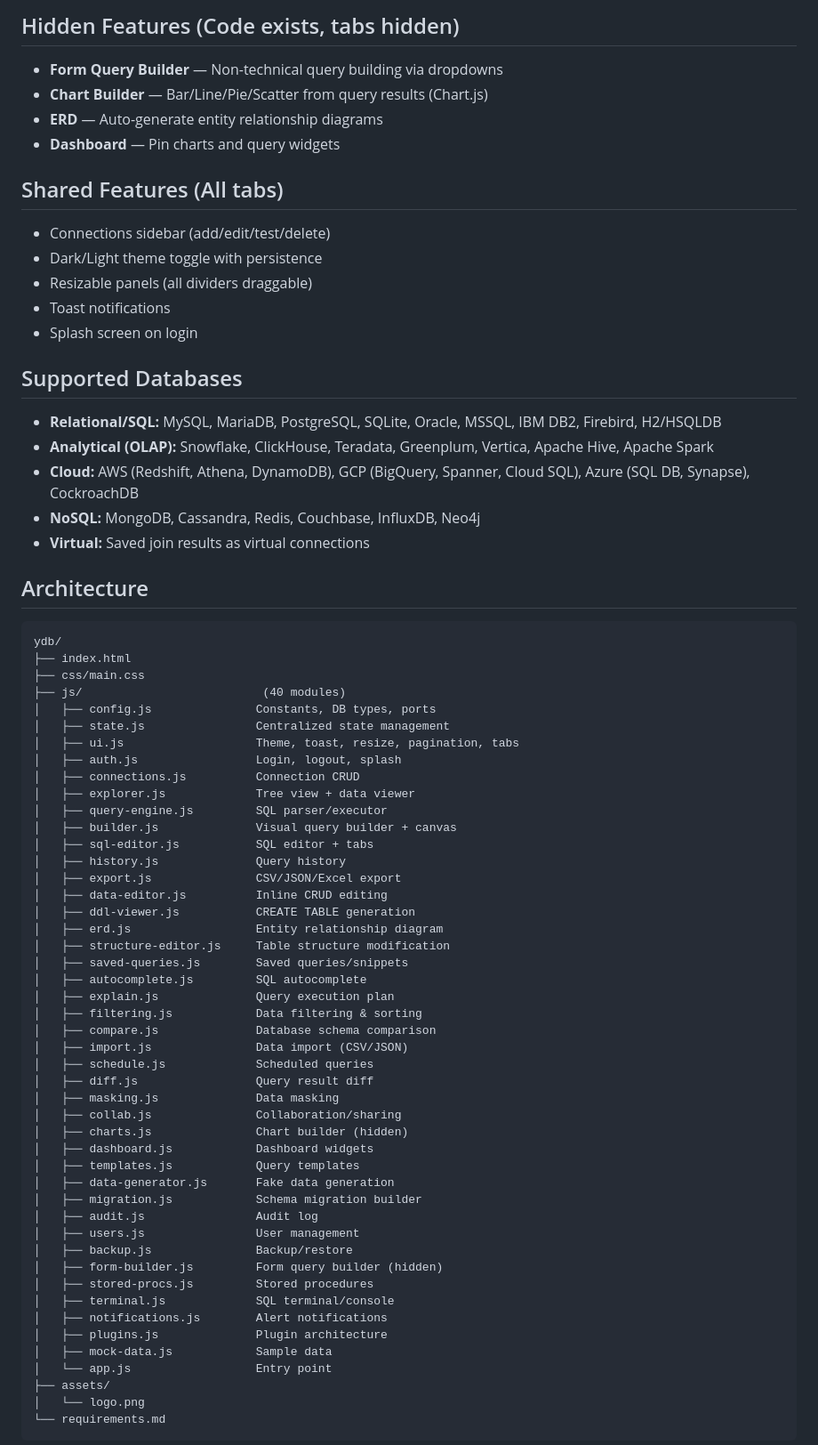
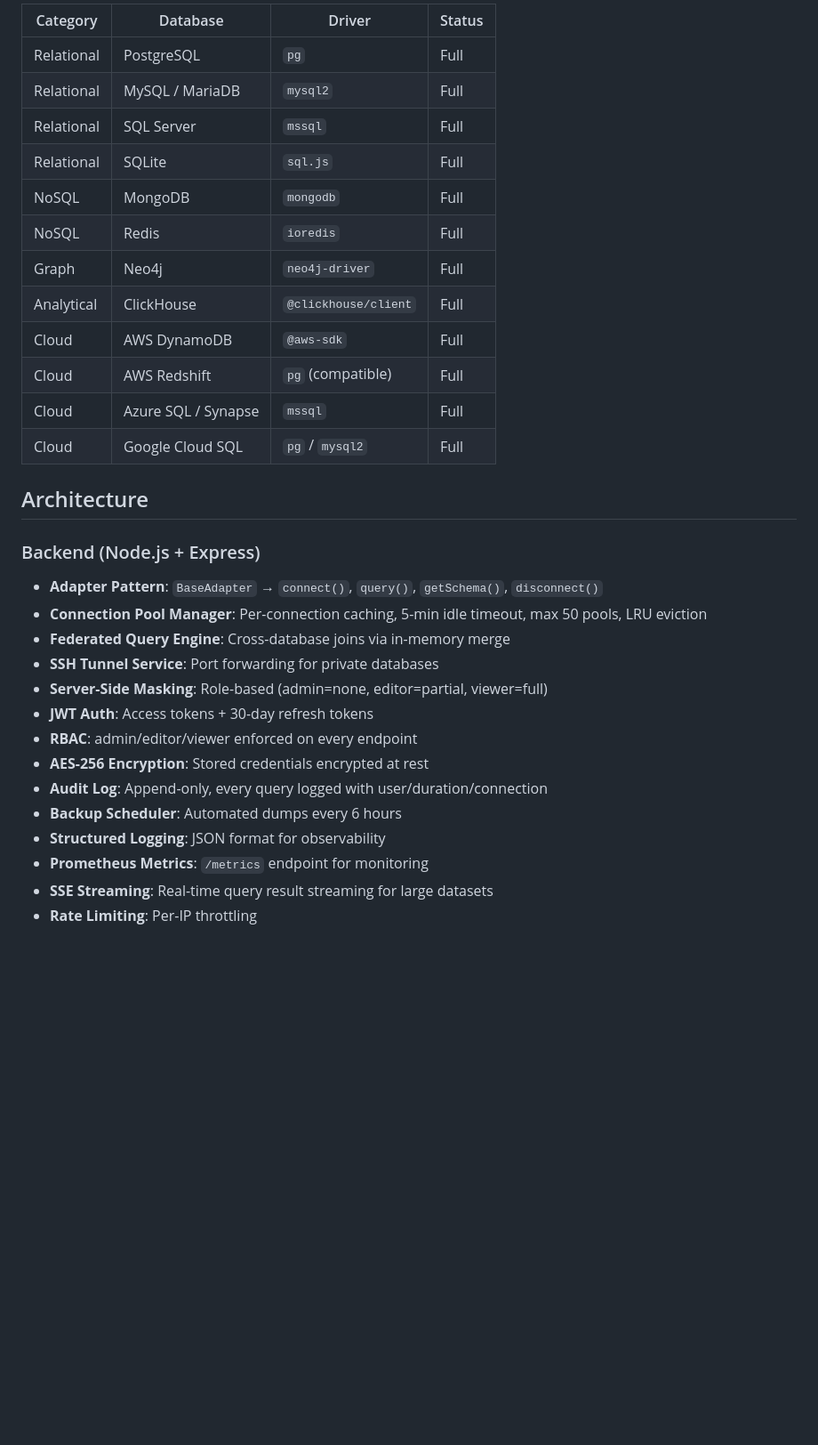
Before and after one commit to Justryuz/yDB, a Markdown page: requirements.md, the part around one of its changes. Shown at 89% size. GitHub-like rendering; blank space fills up the shorter version.

Commit message:
Update requirements.md with full production architecture documentation

````diff
--- a/requirements.md
+++ b/requirements.md
@@ -106,69 +14,33 @@ yDB is a web-based database management tool similar to phpMyAdmin but with multi
-## Hidden Features (Code exists, tabs hidden)
-- **Form Query Builder** — Non-technical query building via dropdowns
-- **Chart Builder** — Bar/Line/Pie/Scatter from query results (Chart.js)
-- **ERD** — Auto-generate entity relationship diagrams
-- **Dashboard** — Pin charts and query widgets
-
-## Shared Features (All tabs)
-- Connections sidebar (add/edit/test/delete)
-- Dark/Light theme toggle with persistence
-- Resizable panels (all dividers draggable)
-- Toast notifications
-- Splash screen on login
-
-## Supported Databases
-- **Relational/SQL:** MySQL, MariaDB, PostgreSQL, SQLite, Oracle, MSSQL, IBM DB2, Firebird, H2/HSQLDB
-- **Analytical (OLAP):** Snowflake, ClickHouse, Teradata, Greenplum, Vertica, Apache Hive, Apache Spark
-- **Cloud:** AWS (Redshift, Athena, DynamoDB), GCP (BigQuery, Spanner, Cloud SQL), Azure (SQL DB, Synapse), CockroachDB
-- **NoSQL:** MongoDB, Cassandra, Redis, Couchbase, InfluxDB, Neo4j
-- **Virtual:** Saved join results as virtual connections
+| Category | Database | Driver | Status |
+|----------|----------|--------|--------|
+| Relational | PostgreSQL | `pg` | Full |
+| Relational | MySQL / MariaDB | `mysql2` | Full |
+| Relational | SQL Server | `mssql` | Full |
+| Relational | SQLite | `sql.js` | Full |
+| NoSQL | MongoDB | `mongodb` | Full |
+| NoSQL | Redis | `ioredis` | Full |
+| Graph | Neo4j | `neo4j-driver` | Full |
+| Analytical | ClickHouse | `@clickhouse/client` | Full |
+| Cloud | AWS DynamoDB | `@aws-sdk` | Full |
+| Cloud | AWS Redshift | `pg` (compatible) | Full |
+| Cloud | Azure SQL / Synapse | `mssql` | Full |
+| Cloud | Google Cloud SQL | `pg` / `mysql2` | Full |
 
 ## Architecture
-```
-ydb/
-├── index.html
-├── css/main.css
-├── js/                          (40 modules)
-│   ├── config.js               Constants, DB types, ports
-│   ├── state.js                Centralized state management
-│   ├── ui.js                   Theme, toast, resize, pagination, tabs
-│   ├── auth.js                 Login, logout, splash
-│   ├── connections.js          Connection CRUD
-│   ├── explorer.js             Tree view + data viewer
-│   ├── query-engine.js         SQL parser/executor
-│   ├── builder.js              Visual query builder + canvas
-│   ├── sql-editor.js           SQL editor + tabs
-│   ├── history.js              Query history
-│   ├── export.js               CSV/JSON/Excel export
-│   ├── data-editor.js          Inline CRUD editing
-│   ├── ddl-viewer.js           CREATE TABLE generation
-│   ├── erd.js                  Entity relationship diagram
-│   ├── structure-editor.js     Table structure modification
-│   ├── saved-queries.js        Saved queries/snippets
-│   ├── autocomplete.js         SQL autocomplete
-│   ├── explain.js              Query execution plan
-│   ├── filtering.js            Data filtering & sorting
-│   ├── compare.js              Database schema comparison
-│   ├── import.js               Data import (CSV/JSON)
-│   ├── schedule.js             Scheduled queries
-│   ├── diff.js                 Query result diff
-│   ├── masking.js              Data masking
-│   ├── collab.js               Collaboration/sharing
-│   ├── charts.js               Chart builder (hidden)
-│   ├── dashboard.js            Dashboard widgets
-│   ├── templates.js            Query templates
-│   ├── data-generator.js       Fake data generation
-│   ├── migration.js            Schema migration builder
-│   ├── audit.js                Audit log
-│   ├── users.js                User management
-│   ├── backup.js               Backup/restore
-│   ├── form-builder.js         Form query builder (hidden)
-│   ├── stored-procs.js         Stored procedures
-│   ├── terminal.js             SQL terminal/console
-│   ├── notifications.js        Alert notifications
-│   ├── plugins.js              Plugin architecture
-│   ├── mock-data.js            Sample data
-│   └── app.js                  Entry point
-├── assets/
-│   └── logo.png
-└── requirements.md
+
+### Backend (Node.js + Express)
+- **Adapter Pattern**: `BaseAdapter` → `connect()`, `query()`, `getSchema()`, `disconnect()`
+- **Connection Pool Manager**: Per-connection caching, 5-min idle timeout, max 50 pools, LRU eviction
+- **Federated Query Engine**: Cross-database joins via in-memory merge
+- **SSH Tunnel Service**: Port forwarding for private databases
+- **Server-Side Masking**: Role-based (admin=none, editor=partial, viewer=full)
+- **JWT Auth**: Access tokens + 30-day refresh tokens
+- **RBAC**: admin/editor/viewer enforced on every endpoint
+- **AES-256 Encryption**: Stored credentials encrypted at rest
+- **Audit Log**: Append-only, every query logged with user/duration/connection
+- **Backup Scheduler**: Automated dumps every 6 hours
+- **Structured Logging**: JSON format for observability
+- **Prometheus Metrics**: `/metrics` endpoint for monitoring
+- **SSE Streaming**: Real-time query result streaming for large datasets
+- **Rate Limiting**: Per-IP throttling
+
````
Also changed, not shown: other parts of requirements.md (+74 -122 lines).
